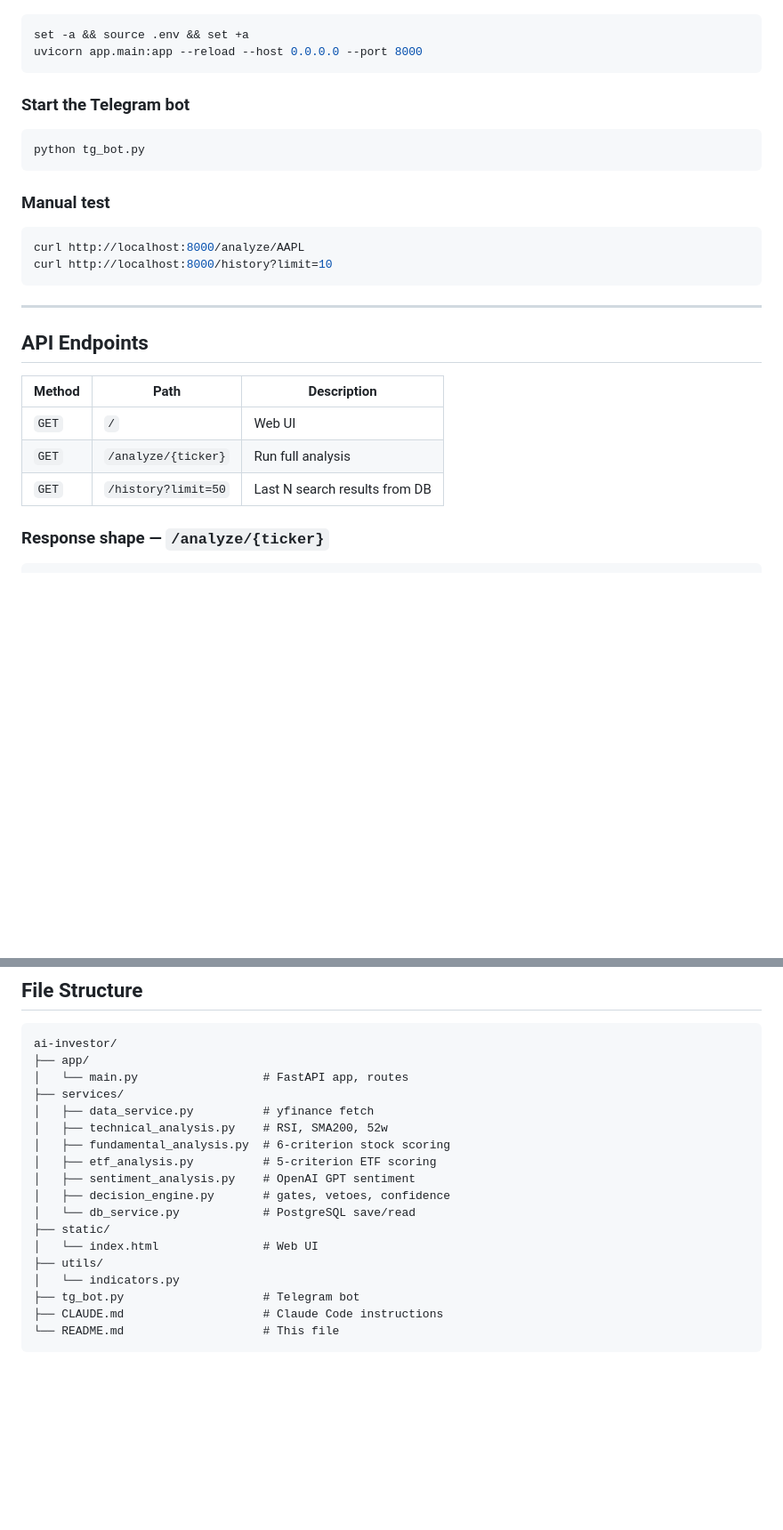
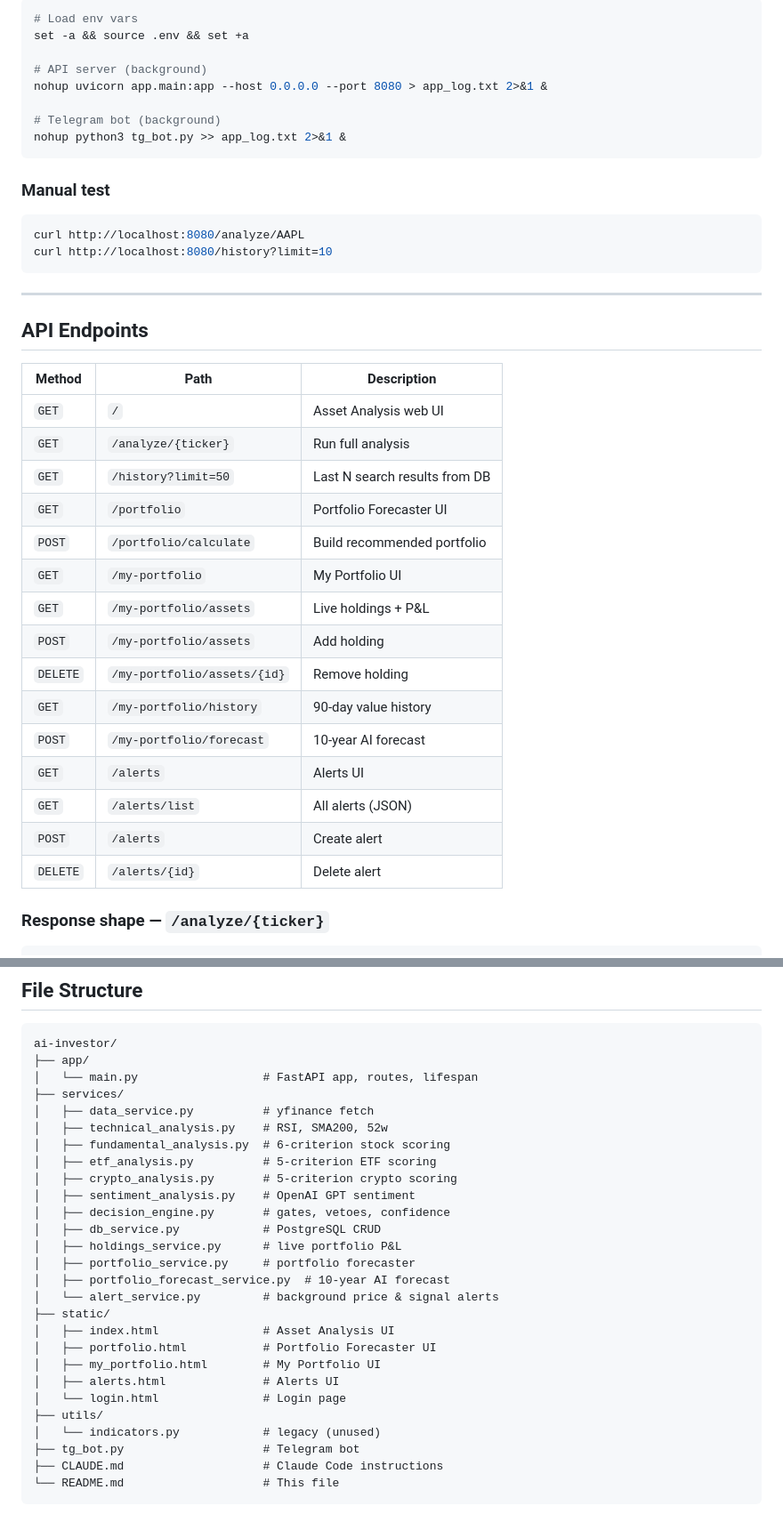
Before and after one commit to mamedb/ai-investor-bot, a Markdown page: README.md, 2 parts joined by grey strips. Shown at 89% size. Drawn GitHub-style; blank space fills up the shorter version.

````diff
--- a/README.md
+++ b/README.md
@@ -136,20 +171,20 @@ DB_PASSWORD=aiinvestor123
 
 ```bash
+# Load env vars
 set -a && source .env && set +a
-uvicorn app.main:app --reload --host 0.0.0.0 --port 8000
-```
 
-### Start the Telegram bot
+# API server (background)
+nohup uvicorn app.main:app --host 0.0.0.0 --port 8080 > app_log.txt 2>&1 &
 
-```bash
-python tg_bot.py
+# Telegram bot (background)
+nohup python3 tg_bot.py >> app_log.txt 2>&1 &
 ```
 
 ### Manual test
 
 ```bash
-curl http://localhost:8000/analyze/AAPL
-curl http://localhost:8000/history?limit=10
+curl http://localhost:8080/analyze/AAPL
+curl http://localhost:8080/history?limit=10
 ```
 
 ---
@@ -158,9 +193,21 @@ curl http://localhost:8000/history?limit=10
 
 | Method | Path | Description |
 |---|---|---|
-| `GET` | `/` | Web UI |
+| `GET` | `/` | Asset Analysis web UI |
 | `GET` | `/analyze/{ticker}` | Run full analysis |
 | `GET` | `/history?limit=50` | Last N search results from DB |
+| `GET` | `/portfolio` | Portfolio Forecaster UI |
+| `POST` | `/portfolio/calculate` | Build recommended portfolio |
+| `GET` | `/my-portfolio` | My Portfolio UI |
+| `GET` | `/my-portfolio/assets` | Live holdings + P&L |
+| `POST` | `/my-portfolio/assets` | Add holding |
+| `DELETE` | `/my-portfolio/assets/{id}` | Remove holding |
+| `GET` | `/my-portfolio/history` | 90-day value history |
+| `POST` | `/my-portfolio/forecast` | 10-year AI forecast |
+| `GET` | `/alerts` | Alerts UI |
+| `GET` | `/alerts/list` | All alerts (JSON) |
+| `POST` | `/alerts` | Create alert |
+| `DELETE` | `/alerts/{id}` | Delete alert |
 
 ### Response shape — `/analyze/{ticker}`
 
@@ -189,19 +236,28 @@ curl http://localhost:8000/history?limit=10
 ```
 ai-investor/
 ├── app/
-│   └── main.py                  # FastAPI app, routes
+│   └── main.py                  # FastAPI app, routes, lifespan
 ├── services/
 │   ├── data_service.py          # yfinance fetch
 │   ├── technical_analysis.py    # RSI, SMA200, 52w
 │   ├── fundamental_analysis.py  # 6-criterion stock scoring
 │   ├── etf_analysis.py          # 5-criterion ETF scoring
+│   ├── crypto_analysis.py       # 5-criterion crypto scoring
 │   ├── sentiment_analysis.py    # OpenAI GPT sentiment
 │   ├── decision_engine.py       # gates, vetoes, confidence
-│   └── db_service.py            # PostgreSQL save/read
+│   ├── db_service.py            # PostgreSQL CRUD
+│   ├── holdings_service.py      # live portfolio P&L
+│   ├── portfolio_service.py     # portfolio forecaster
+│   ├── portfolio_forecast_service.py  # 10-year AI forecast
+│   └── alert_service.py         # background price & signal alerts
 ├── static/
-│   └── index.html               # Web UI
+│   ├── index.html               # Asset Analysis UI
+│   ├── portfolio.html           # Portfolio Forecaster UI
+│   ├── my_portfolio.html        # My Portfolio UI
+│   ├── alerts.html              # Alerts UI
+│   └── login.html               # Login page
 ├── utils/
-│   └── indicators.py
+│   └── indicators.py            # legacy (unused)
 ├── tg_bot.py                    # Telegram bot
 ├── CLAUDE.md                    # Claude Code instructions
 └── README.md                    # This file
````
Also changed, not shown: other parts of README.md (+56 -21 lines).
